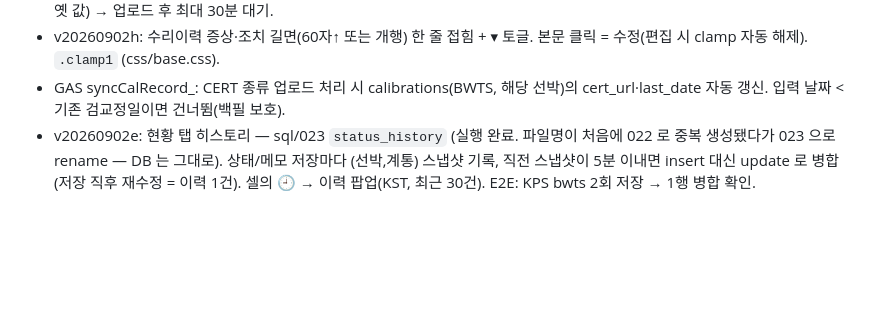
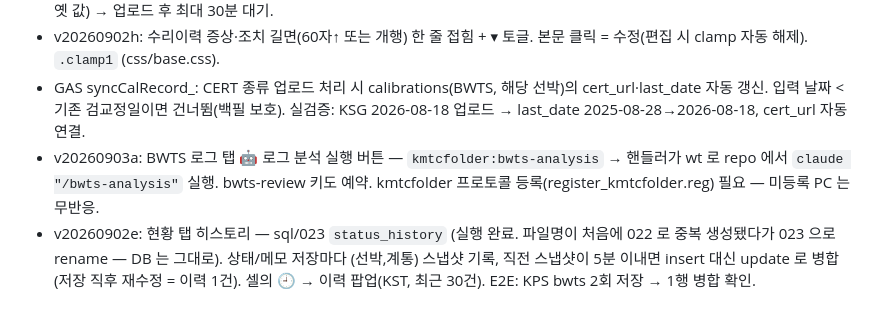
Before and after one commit to hwjung-bit/bwts-egcs-maintenance, a Markdown page: docs/DEPLOY.md, the part around the change. GitHub-like rendering; blank space fills up the shorter version.

Commit message:
docs: note v20260903a analysis-run button + KSG cert sync verification
Co-Authored-By: Claude Fable 5 <noreply@anthropic.com>
Claude-Session: https://claude.ai/code/session_014hn5GXcKefuH1oMh4CCCfa

```diff
--- a/docs/DEPLOY.md
+++ b/docs/DEPLOY.md
@@ -250,6 +250,10 @@ SELECT * FROM folder_trash_requests WHERE status = 'error';
   본문 클릭 = 수정(편집 시 clamp 자동 해제). `.clamp1` (css/base.css).
 - GAS syncCalRecord_: CERT 종류 업로드 처리 시 calibrations(BWTS, 해당 선박)의
   cert_url·last_date 자동 갱신. 입력 날짜 < 기존 검교정일이면 건너뜀(백필 보호).
+  실검증: KSG 2026-08-18 업로드 → last_date 2025-08-28→2026-08-18, cert_url 자동 연결.
+- v20260903a: BWTS 로그 탭 🤖 로그 분석 실행 버튼 — `kmtcfolder:bwts-analysis` →
+  핸들러가 wt 로 repo 에서 `claude "/bwts-analysis"` 실행. bwts-review 키도 예약.
+  kmtcfolder 프로토콜 등록(register_kmtcfolder.reg) 필요 — 미등록 PC 는 무반응.
 - v20260902e: 현황 탭 히스토리 — sql/023 `status_history` (실행 완료. 파일명이
   처음에 022 로 중복 생성됐다가 023 으로 rename — DB 는 그대로).
   상태/메모 저장마다 (선박,계통) 스냅샷 기록, 직전 스냅샷이 5분 이내면 insert 대신
```
